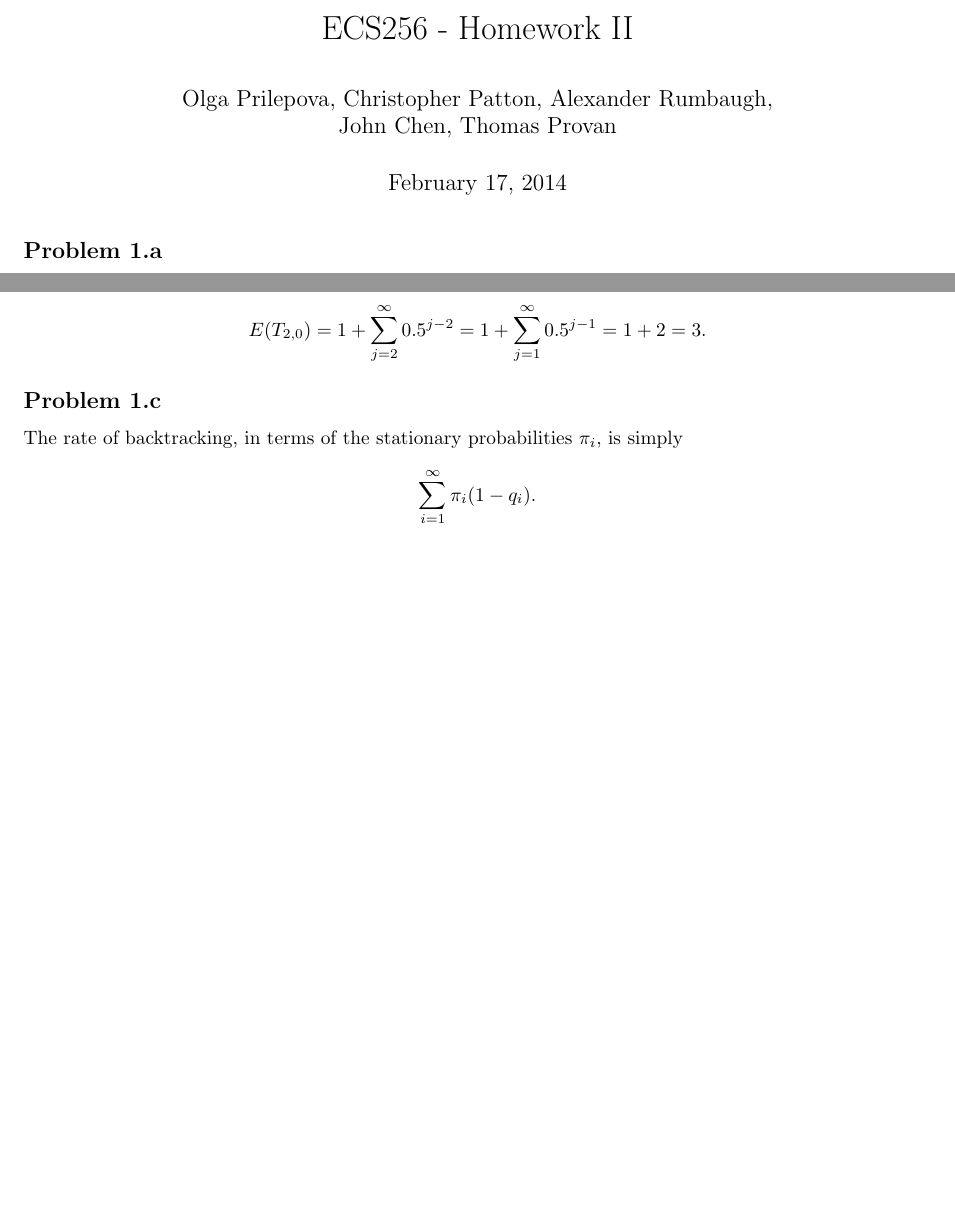
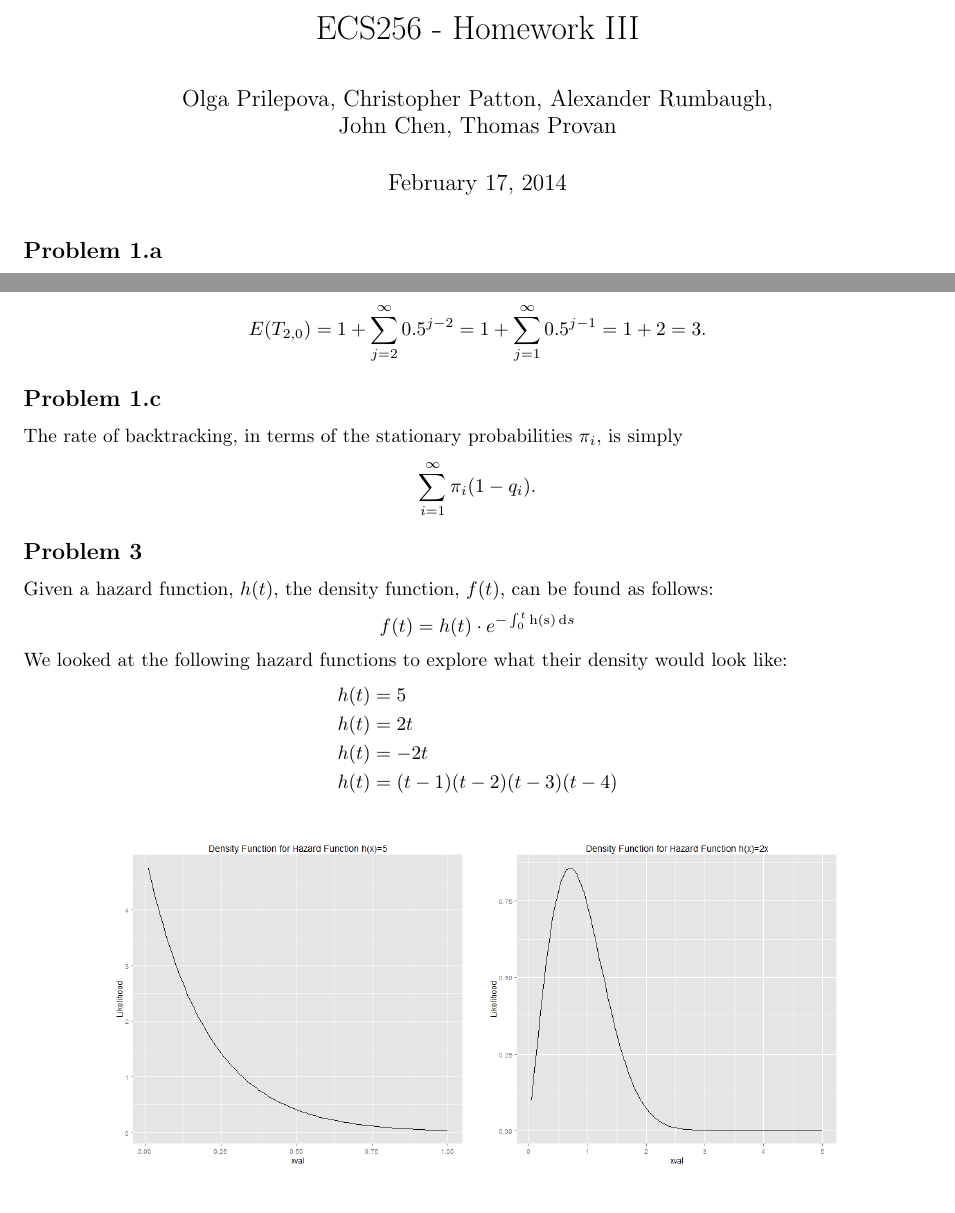
Before and after one commit to cjpatton/256, a LaTeX document (ps3/HwkIII.tex): two parts of pages 1 and 2 of 3 before the commit and two parts of pages 1 and 2 of 4 after it, joined at a grey line, cut so that both start at the same text, the shorter picture padded with empty space. Compiled offline with pdfLaTeX.

Commit message:
added part 3 to pdf

```diff
--- a/ps3/HwkIII.tex
+++ b/ps3/HwkIII.tex
@@ -51,7 +51,7 @@
 \author{Olga Prilepova, Christopher Patton, Alexander Rumbaugh, \\ John Chen, Thomas Provan}
 
 \date{\today}
-\title{ECS256 - Homework II}
+\title{ECS256 - Homework III}
 
 \begin{document}
 \maketitle
@@ -112,3 +112,24 @@ The rate of backtracking, in terms of the stationary probabilities $\pi_i$, is s
 $$ \sum_{i=1}^\infty{\pi_i(1 - q_i)}. $$
 
 
+\subsection*{Problem 3}
+Given a hazard function, $h(t)$, the density function, $f(t)$, can be found as follows:
+\begin{equation*}
+  \begin{aligned}
+      f(t) = h(t) \cdot e^{-\int_0^t \mathrm{h(s)}\,\mathrm{d}s}
+  \end{aligned}
+\end{equation*}
+We looked at the following hazard functions to explore what their density would look like:
+\begin{equation*}
+  \begin{aligned}
+      h(t) &= 5 \\
+      h(t) &= 2t \\
+      h(t) &= -2t \\
+      h(t) &= (t-1)(t-2)(t-3)(t-4) \\
+  \end{aligned}
+\end{equation*}
+\begin{figure}[H]
+\centering
+\includegraphics[scale=.33]{3_constant.png}
+\includegraphics[scale=.33]{3_increasing.png}
+\end{figure}
```
Also changed, not shown: ps3/3_wshape.png, ps3/HwkIII.pdf, ps3/HwkIII.tex (8 more changed lines).
